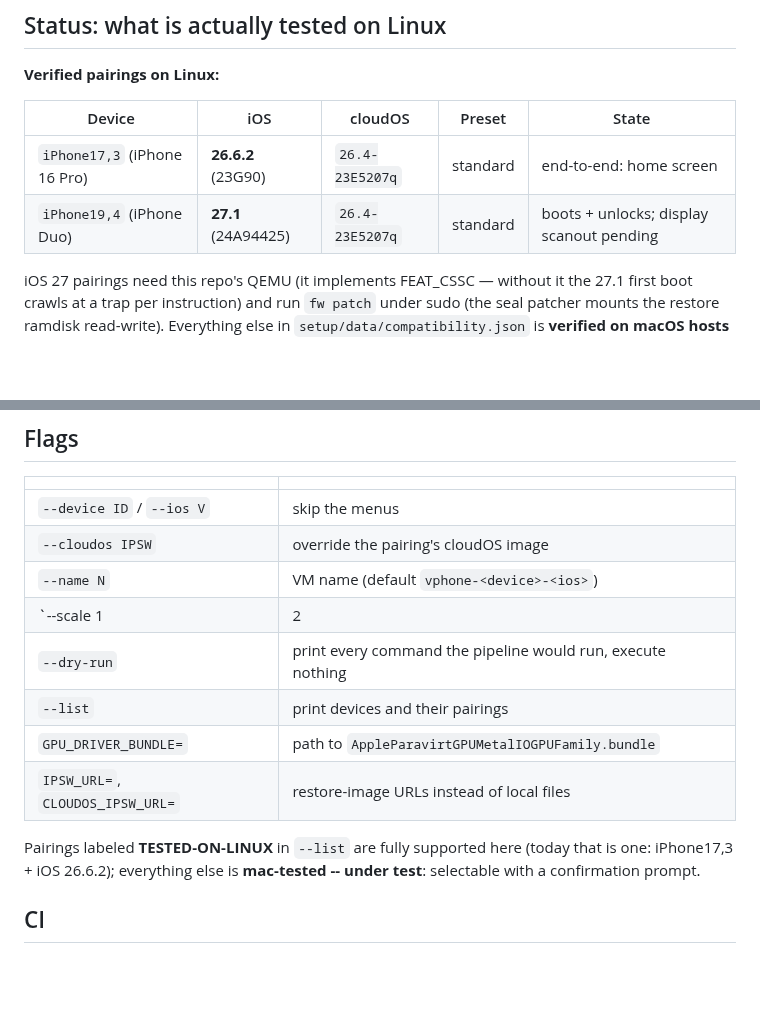
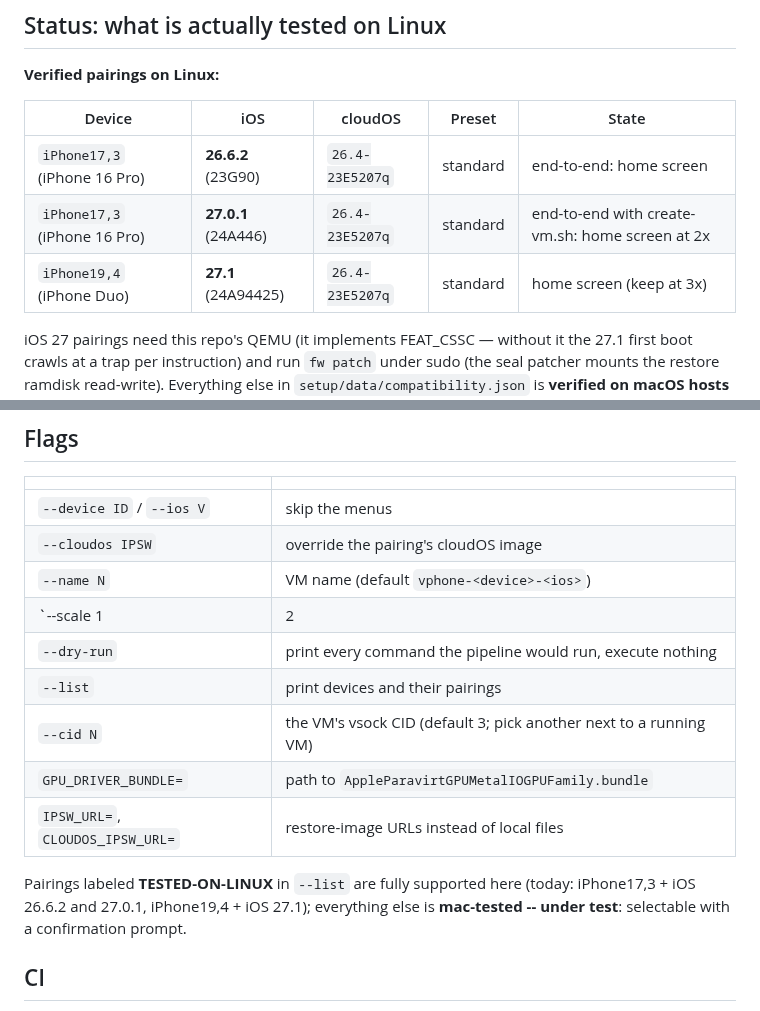
Before and after one commit to HemangKumawat/vphone-spark, a Markdown page: setup/README.md, 2 parts joined by grey strips. Drawn GitHub-style; blank space fills up the shorter version.

```diff
--- a/setup/README.md
+++ b/setup/README.md
@@ -27,7 +27,8 @@ Non-interactive:
 | Device | iOS | cloudOS | Preset | State |
 |---|---|---|---|---|
 | `iPhone17,3` (iPhone 16 Pro) | **26.6.2** (23G90) | `26.4-23E5207q` | standard | end-to-end: home screen |
-| `iPhone19,4` (iPhone Duo) | **27.1** (24A94425) | `26.4-23E5207q` | standard | boots + unlocks; display scanout pending |
+| `iPhone17,3` (iPhone 16 Pro) | **27.0.1** (24A446) | `26.4-23E5207q` | standard | end-to-end with create-vm.sh: home screen at 2x |
+| `iPhone19,4` (iPhone Duo) | **27.1** (24A94425) | `26.4-23E5207q` | standard | home screen (keep at 3x) |
 
 iOS 27 pairings need this repo's QEMU (it implements FEAT_CSSC — without it the
 27.1 first boot crawls at a trap per instruction) and run `fw patch` under sudo
@@ -85,14 +86,15 @@ macOS instructions instead of pretending they work on Linux alone.
 | `--device ID` / `--ios V` | skip the menus |
 | `--cloudos IPSW` | override the pairing's cloudOS image |
 | `--name N` | VM name (default `vphone-<device>-<ios>`) |
-| `--scale 1|2|3` | display scale (default 1x — 9× fewer pixels than 3x) |
+| `--scale 1|2|3` | display scale (default 1x — 9× fewer pixels than 3x; iOS 27 does not go below 2x) |
 | `--dry-run` | print every command the pipeline would run, execute nothing |
 | `--list` | print devices and their pairings |
+| `--cid N` | the VM's vsock CID (default 3; pick another next to a running VM) |
 | `GPU_DRIVER_BUNDLE=` | path to `AppleParavirtGPUMetalIOGPUFamily.bundle` |
 | `IPSW_URL=`, `CLOUDOS_IPSW_URL=` | restore-image URLs instead of local files |
 
 Pairings labeled **TESTED-ON-LINUX** in `--list` are fully supported here
-(today that is one: iPhone17,3 + iOS 26.6.2); everything else is
+(today: iPhone17,3 + iOS 26.6.2 and 27.0.1, iPhone19,4 + iOS 27.1); everything else is
 **mac-tested -- under test**: selectable with a confirmation prompt.
 
 ## CI
```
Also changed, not shown: README.md (+5 -4 lines), docs/screenshots/calendar.png, docs/screenshots/home-screen.png, docs/screenshots/lock-screen.png, docs/screenshots/maps.png, 2 other files.
